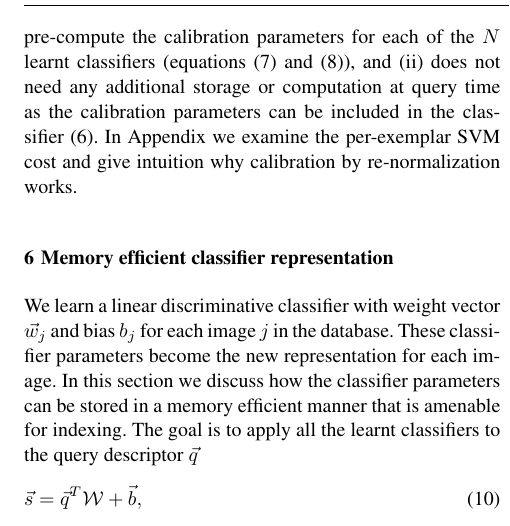
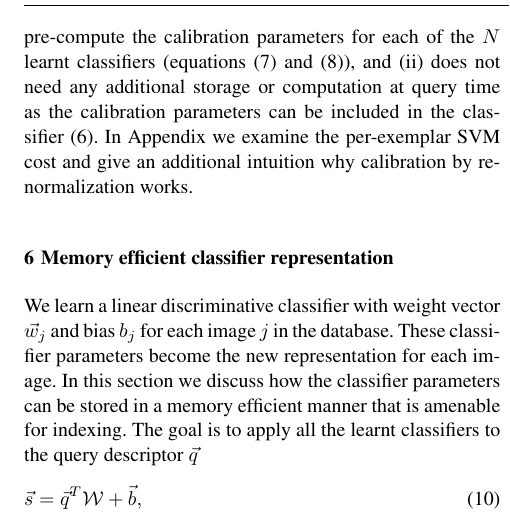
Before and after one commit to gronat/IJCV, a LaTeX paper (template.tex): part of one column of page 7 of 16, cut so that both start at the same text. Compiled offline with pdfLaTeX.

Commit message:
edited appendix

```diff
--- a/template.tex
+++ b/template.tex
@@ -514,7 +514,7 @@ Note that while figure~\ref{fig:calib} illustrates only few points on the cdf, t
 %      but has not yet been used in conjunction with SVMs as done in this work.
   In this work we investigate whether this intuition about descriptor matching can be used as a form of calibration for the learnt place-specific classifier.
   Note  that this form of calibration by normalization is scalable to very large datasets as it (i) requires only $O(N)$ computations offline to pre-compute the calibration parameters for each of the $N$ learnt classifiers (equations~\eqref{eq:rescale1} and~\eqref{eq:rescale2}), and (ii) does not need any additional storage or computation at query time as the calibration parameters can be included in the classifier~\eqref{eq:linear2}.
-  In Appendix we examine the per-exemplar SVM cost and give intuition why calibration by re-normalization works.
+  In Appendix we examine the per-exemplar SVM cost and give an additional intuition why calibration by re-normalization works.
   %In the next section we examine why this simple calibration by normalization works.
 
 
```
